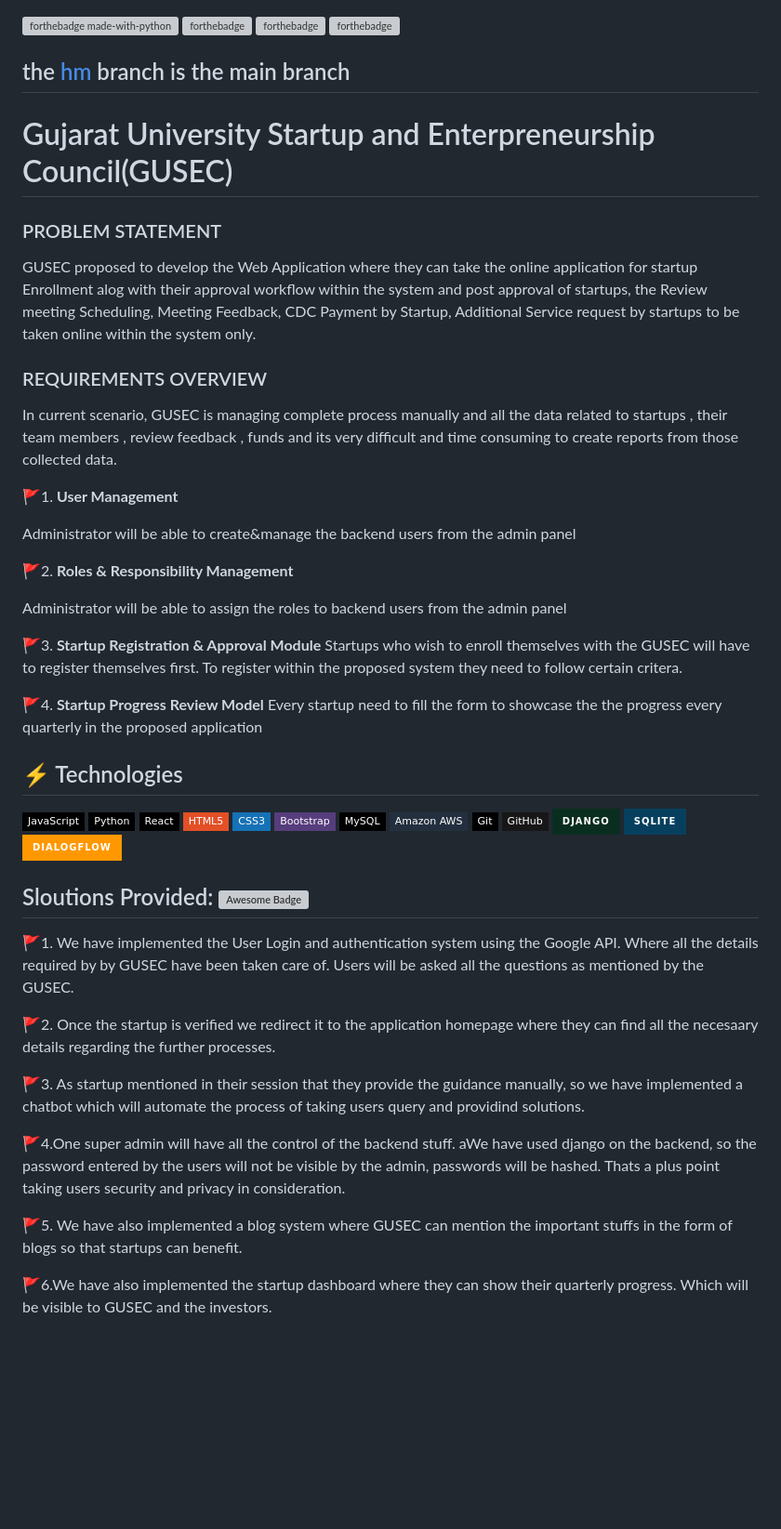
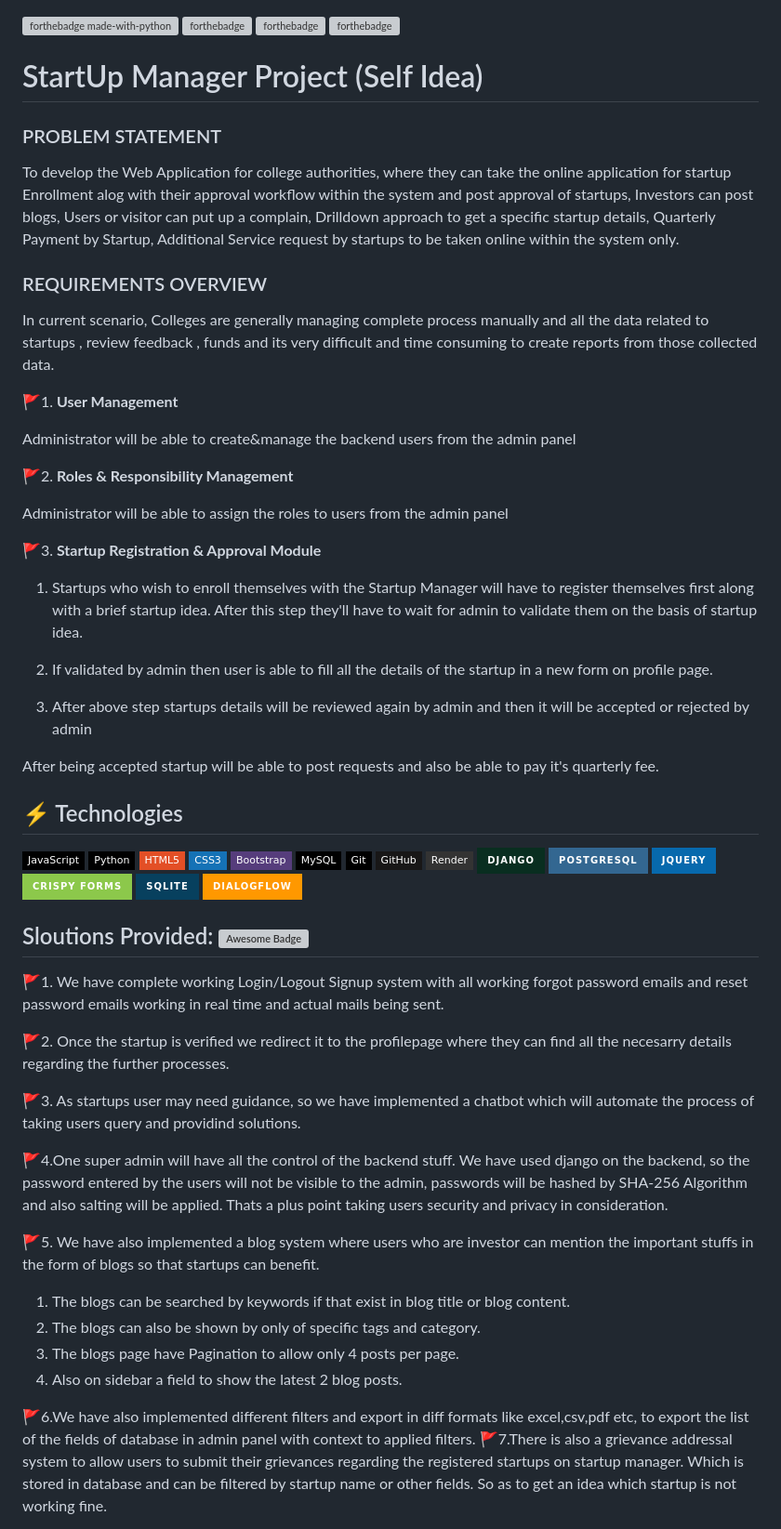
Before and after one commit to si-abhay/startup_manager, a Markdown page: readme.md, the part around the change printed below. Shown: that part at 93% size. Drawn GitHub-style; badges without logos; blank space fills up the shorter version; grey boxes are pictures that could not be loaded.

```diff
--- a/readme.md
+++ b/readme.md
@@ -1,14 +1,13 @@
 [![forthebadge made-with-python](http://ForTheBadge.com/images/badges/made-with-python.svg)](https://www.python.org/)  [![forthebadge](https://forthebadge.com/images/badges/powered-by-coffee.svg)](https://forthebadge.com)  [![forthebadge](https://forthebadge.com/images/badges/built-with-love.svg)](https://forthebadge.com)
 [![forthebadge](https://forthebadge.com/images/badges/uses-brains.svg)](https://forthebadge.com)
 
-## the[ hm](https://github.com/cfgmum22/team-26/blob/hm/README.md) branch is the main branch
-#                                           Gujarat University Startup and Enterpreneurship Council(GUSEC)
+#                       StartUp Manager Project (Self Idea)
 
 ### PROBLEM STATEMENT
-GUSEC proposed to develop the Web Application where they can take the online application for startup Enrollment alog with their approval workflow within the system and post approval of startups, the Review meeting Scheduling, Meeting Feedback, CDC Payment by Startup, Additional Service request by startups to be taken online within the system only.
+To develop the Web Application for college authorities, where they can take the online application for startup Enrollment alog with their approval workflow within the system and post approval of startups, Investors can post blogs, Users or visitor can put up a complain, Drilldown approach to get a specific startup details, Quarterly Payment by Startup, Additional Service request by startups to be taken online within the system only.
 
 ### REQUIREMENTS OVERVIEW
-In current scenario, GUSEC is managing complete process manually and all the data related to startups , their team members , review feedback , funds and its very difficult and time consuming to create reports from those collected data.
+In current scenario, Colleges are generally managing complete process manually and all the data related to startups , review feedback , funds and its very difficult and time consuming to create reports from those collected data.
 
 
 🚩1.<b> User Management</b>
@@ -17,27 +16,33 @@ Administrator will be able to create&manage the backend users from the admin pan
 
 🚩2.<b> Roles & Responsibility Management</b>
 
-Administrator will be able to assign the roles to backend users from the admin panel
+Administrator will be able to assign the roles to users from the admin panel
 
 🚩3.<b> Startup Registration & Approval Module</b>
-Startups who wish to enroll themselves with the GUSEC will have to register themselves first. To register within the proposed system they need to follow certain critera.
 
-🚩4.<b> Startup Progress Review Model</b>
-Every startup need to fill the form to showcase the the progress every quarterly in the proposed application
+1. Startups who wish to enroll themselves with the Startup Manager will have to register themselves first along with a brief startup idea. After this step they'll have to wait for admin to validate them on the basis of startup idea.
+
+2. If validated by admin then user is able to fill all the details of the startup in a new form on profile page.
+
+3. After above step startups details will be reviewed again by admin and then it will be accepted or rejected by admin
+
+After being accepted startup will be able to post requests and also be able to pay it's quarterly fee.
 
 ## ⚡ Technologies
 
 ![JavaScript](https://img.shields.io/badge/-JavaScript-black?style=flat-square&logo=javascript)
 ![Python](https://img.shields.io/badge/-Python-black?style=flat-square&logo=Python)
-![React](https://img.shields.io/badge/-React-black?style=flat-square&logo=react)
 ![HTML5](https://img.shields.io/badge/-HTML5-E34F26?style=flat-square&logo=html5&logoColor=white)
 ![CSS3](https://img.shields.io/badge/-CSS3-1572B6?style=flat-square&logo=css3)
 ![Bootstrap](https://img.shields.io/badge/-Bootstrap-563D7C?style=flat-square&logo=bootstrap)
 ![MySQL](https://img.shields.io/badge/-MySQL-black?style=flat-square&logo=mysql)
-![Amazon AWS](https://img.shields.io/badge/Amazon%20AWS-232F3E?style=flat-square&logo=amazon-aws)
 ![Git](https://img.shields.io/badge/-Git-black?style=flat-square&logo=git)
 ![GitHub](https://img.shields.io/badge/-GitHub-181717?style=flat-square&logo=github)
+![Render](https://img.shields.io/badge/Render-333333?style=flat-square&logo=render&logoColor=white)
 <img src="https://img.shields.io/badge/Django-092E20?style=for-the-badge&logo=django&logoColor=white"/>
+<img src="https://img.shields.io/badge/PostgreSQL-336791?style=for-the-badge&logo=postgresql&logoColor=white"/>
+<img src="https://img.shields.io/badge/jQuery-0769AD?style=for-the-badge&logo=jquery&logoColor=white"/>
+<img src="https://img.shields.io/badge/Crispy%20Forms-8CC84B?style=for-the-badge"/>
 <img src="https://img.shields.io/badge/SQLite-07405E?style=for-the-badge&logo=sqlite&logoColor=white"/>
 <img src="https://img.shields.io/badge/dialogflow-FF9800?style=for-the-badge&logo=dialogflow&logoColor=white"/>
 
@@ -46,15 +51,20 @@ Every startup need to fill the form to showcase the the progress every quarterly
 
 
 ## Sloutions Provided: <img src="https://cdn.rawgit.com/sindresorhus/awesome/d7305f38d29fed78fa85652e3a63e154dd8e8829/media/badge.svg" alt="Awesome Badge"/>
-🚩1. We have implemented the User Login and authentication system using the Google API. Where all the details required by by GUSEC have been taken care of. Users will be asked all the questions as mentioned by the GUSEC.
+🚩1. We have complete working Login/Logout Signup system with all working forgot password emails and reset password emails working in real time and actual mails being sent.
 
-🚩2. Once the startup is verified we redirect it to the application homepage where they can find all the necesaary details regarding the further processes.
+🚩2. Once the startup is verified we redirect it to the profilepage where they can find all the necesarry details regarding the further processes.
 
-🚩3. As startup mentioned in their session that they provide the guidance manually, so we have implemented a chatbot which will automate the process of taking users query and providind solutions.
+🚩3. As startups user may need guidance, so we have implemented a chatbot which will automate the process of taking users query and providind solutions.
 
-🚩4.One super admin will have all the control of the backend stuff. aWe have used django on the backend, so the password entered by the users will not be visible by the admin, passwords will be hashed. Thats a plus point taking users security and privacy in consideration.
+🚩4.One super admin will have all the control of the backend stuff. We have used django on the backend, so the password entered by the users will not be visible to the admin, passwords will be hashed by SHA-256 Algorithm and also salting will be applied. Thats a plus point taking users security and privacy in consideration.
 
-🚩5. We have also implemented a blog system where GUSEC can mention the important stuffs in the form of blogs so that startups can benefit.
+🚩5. We have also implemented a blog system where users who are investor can mention the important stuffs in the form of blogs so that startups can benefit.
+1. The blogs can be searched by keywords if that exist in blog title or blog content.
+2. The blogs can also be shown by only of specific tags and category.
+3. The blogs page have Pagination to allow only 4 posts per page.
+4. Also on sidebar a field to show the latest 2 blog posts.
 
-🚩6.We have also implemented the startup dashboard where they can show their quarterly progress. Which will be visible to GUSEC and the investors.
+🚩6.We have also implemented different filters and export in diff formats like excel,csv,pdf etc, to export the list of the fields of database in admin panel with context to applied filters.
+🚩7.There is also a grievance addressal system to allow users to submit their grievances regarding the registered startups on startup manager. Which is stored in database and can be filtered by startup name or other fields. So as to get an idea which startup is not working fine.
 
```
Also changed, not shown: other parts of readme.md (+10 -2 lines).
